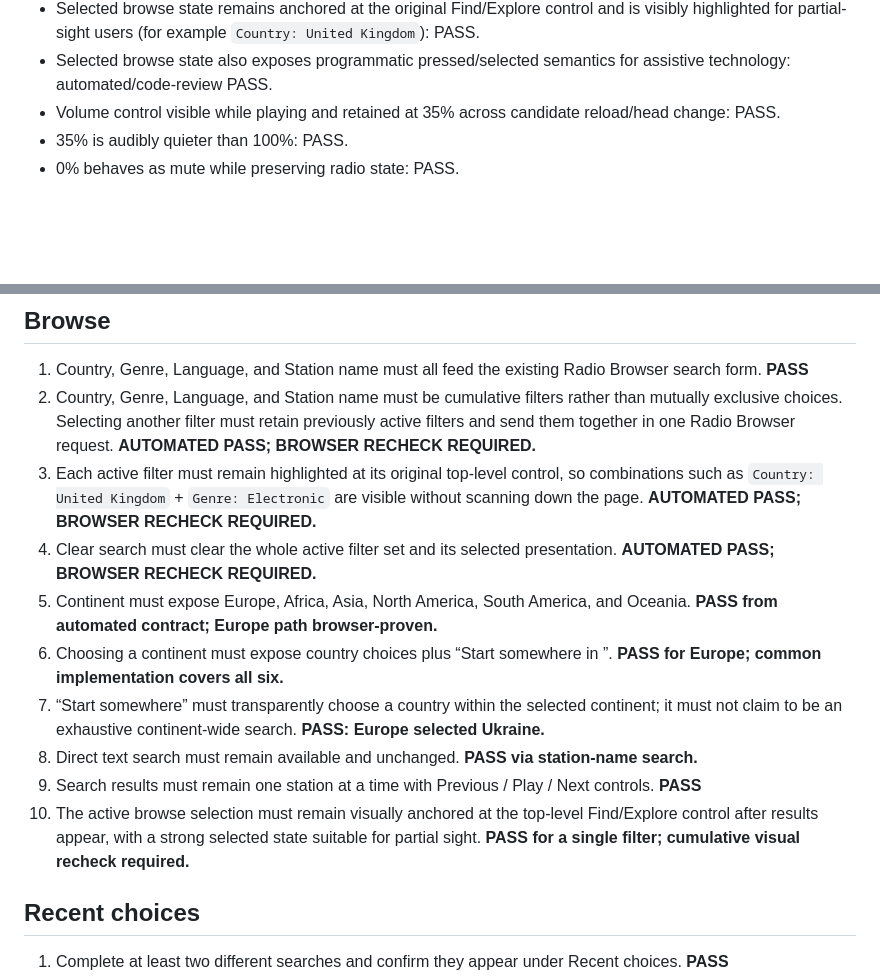
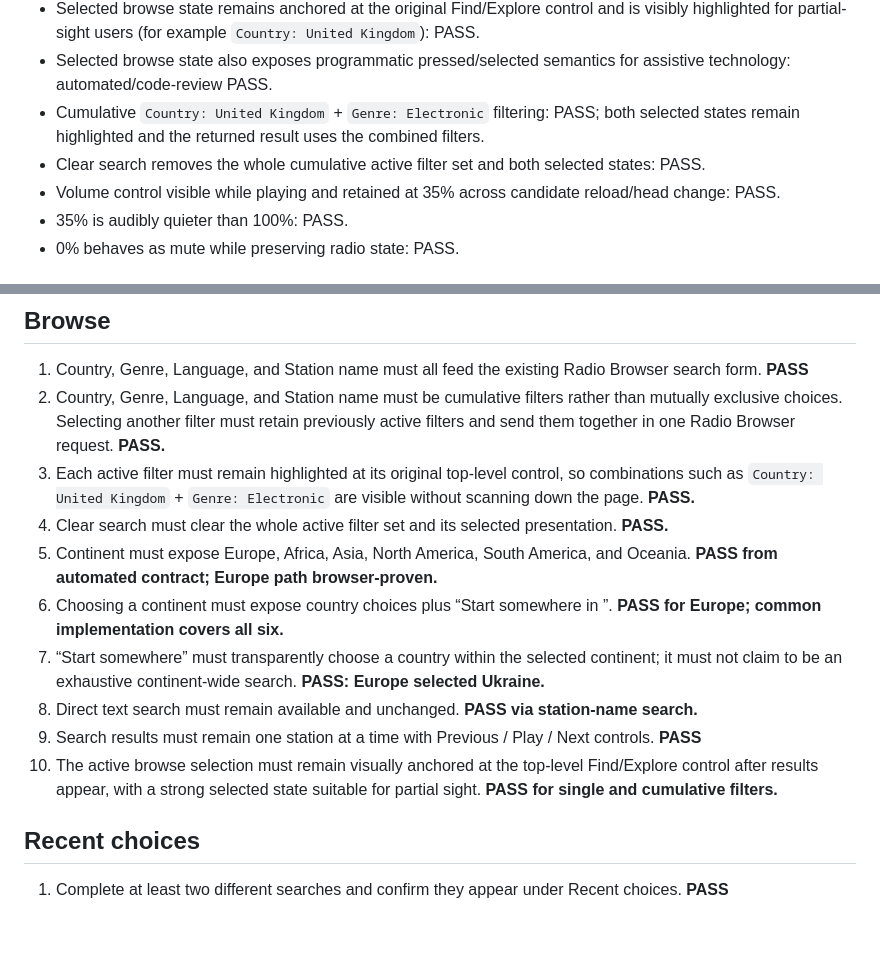
Before and after one commit to armpitpete/dial, a Markdown page: docs/ACCEPTANCE_DISCOVERY_BROWSE_V0_3_1.md, 2 parts joined by grey strips. Drawn GitHub-style; blank space fills up the shorter version.

Commit message:
Record cumulative browse acceptance pass

```diff
--- a/docs/ACCEPTANCE_DISCOVERY_BROWSE_V0_3_1.md
+++ b/docs/ACCEPTANCE_DISCOVERY_BROWSE_V0_3_1.md
@@ -17,6 +17,8 @@ Exact-head candidate must pass automated validation and the following browser ch
 - Continent → Europe → Start somewhere in Europe: PASS; DIAL transparently selected Ukraine, returned a Ukrainian station result, added `Country: Ukraine` to Recent choices, and collapsed the continent panel.
 - Selected browse state remains anchored at the original Find/Explore control and is visibly highlighted for partial-sight users (for example `Country: United Kingdom`): PASS.
 - Selected browse state also exposes programmatic pressed/selected semantics for assistive technology: automated/code-review PASS.
+- Cumulative `Country: United Kingdom` + `Genre: Electronic` filtering: PASS; both selected states remain highlighted and the returned result uses the combined filters.
+- Clear search removes the whole cumulative active filter set and both selected states: PASS.
 - Volume control visible while playing and retained at 35% across candidate reload/head change: PASS.
 - 35% is audibly quieter than 100%: PASS.
 - 0% behaves as mute while preserving radio state: PASS.
@@ -35,15 +37,15 @@ Exact-head candidate must pass automated validation and the following browser ch
 ## Browse
 
 1. Country, Genre, Language, and Station name must all feed the existing Radio Browser search form. **PASS**
-2. Country, Genre, Language, and Station name must be cumulative filters rather than mutually exclusive choices. Selecting another filter must retain previously active filters and send them together in one Radio Browser request. **AUTOMATED PASS; BROWSER RECHECK REQUIRED.**
-3. Each active filter must remain highlighted at its original top-level control, so combinations such as `Country: United Kingdom` + `Genre: Electronic` are visible without scanning down the page. **AUTOMATED PASS; BROWSER RECHECK REQUIRED.**
-4. Clear search must clear the whole active filter set and its selected presentation. **AUTOMATED PASS; BROWSER RECHECK REQUIRED.**
+2. Country, Genre, Language, and Station name must be cumulative filters rather than mutually exclusive choices. Selecting another filter must retain previously active filters and send them together in one Radio Browser request. **PASS.**
+3. Each active filter must remain highlighted at its original top-level control, so combinations such as `Country: United Kingdom` + `Genre: Electronic` are visible without scanning down the page. **PASS.**
+4. Clear search must clear the whole active filter set and its selected presentation. **PASS.**
 5. Continent must expose Europe, Africa, Asia, North America, South America, and Oceania. **PASS from automated contract; Europe path browser-proven.**
 6. Choosing a continent must expose country choices plus “Start somewhere in <continent>”. **PASS for Europe; common implementation covers all six.**
 7. “Start somewhere” must transparently choose a country within the selected continent; it must not claim to be an exhaustive continent-wide search. **PASS: Europe selected Ukraine.**
 8. Direct text search must remain available and unchanged. **PASS via station-name search.**
 9. Search results must remain one station at a time with Previous / Play / Next controls. **PASS**
-10. The active browse selection must remain visually anchored at the top-level Find/Explore control after results appear, with a strong selected state suitable for partial sight. **PASS for a single filter; cumulative visual recheck required.**
+10. The active browse selection must remain visually anchored at the top-level Find/Explore control after results appear, with a strong selected state suitable for partial sight. **PASS for single and cumulative filters.**
 
 ## Recent choices
 
```
